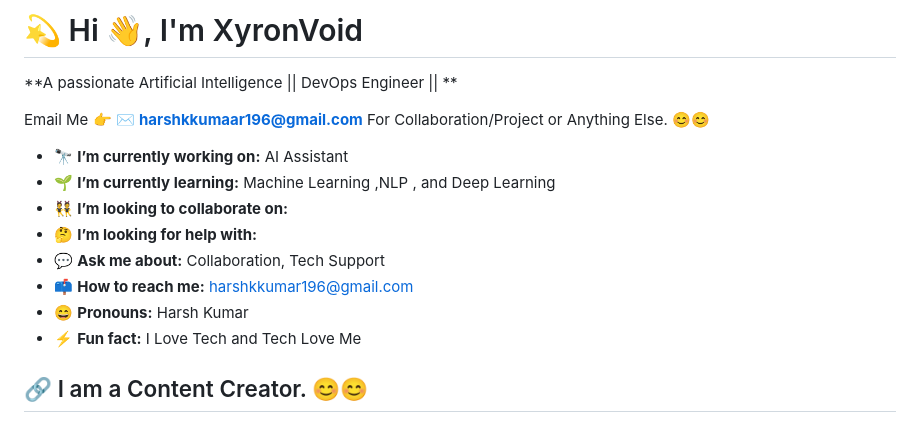
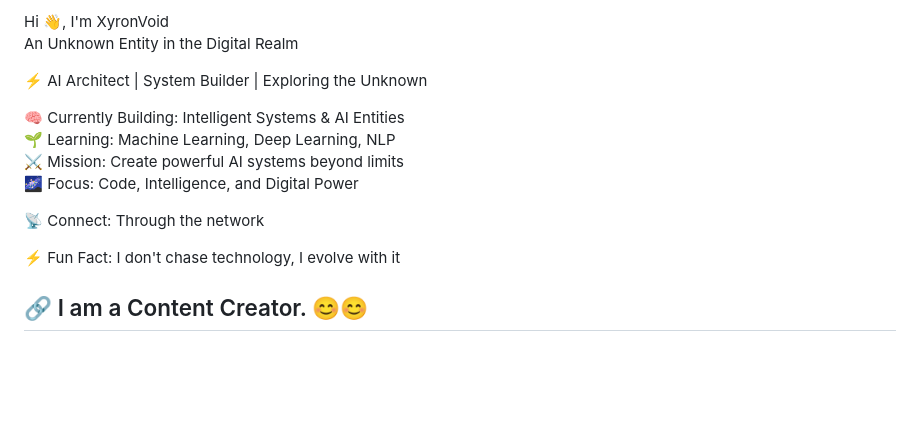
Before and after one commit to XyronVoid/XyronVoid, a Markdown page: README.md, the part around the change. Drawn GitHub-style; blank space fills up the shorter version.

```diff
--- a/README.md
+++ b/README.md
@@ -1,17 +1,16 @@
-# 💫 Hi 👋, I'm XyronVoid
-**A passionate Artificial Intelligence || DevOps Engineer || **
+Hi 👋, I'm XyronVoid
+An Unknown Entity in the Digital Realm
 
-Email Me 👉 ✉️ **harshkkumaar196@gmail.com** For Collaboration/Project or Anything Else. 😊😊
+⚡ AI Architect | System Builder | Exploring the Unknown
 
-- 🔭 **I’m currently working on:** AI Assistant
-- 🌱 **I’m currently learning:** Machine Learning ,NLP , and Deep Learning
-- 👯 **I’m looking to collaborate on:**
-- 🤔 **I’m looking for help with:**
-- 💬 **Ask me about:** Collaboration, Tech Support
-- 📫 **How to reach me:** harshkkumar196@gmail.com
-- 😄 **Pronouns:** Harsh Kumar
-- ⚡ **Fun fact:** I Love Tech and Tech Love Me
+🧠 Currently Building: Intelligent Systems & AI Entities
+🌱 Learning: Machine Learning, Deep Learning, NLP
+⚔️ Mission: Create powerful AI systems beyond limits
+🌌 Focus: Code, Intelligence, and Digital Power
 
+📡 Connect: Through the network
+
+⚡ Fun Fact: I don't chase technology, I evolve with it
 ## 🔗 I am a Content Creator. 😊😊
 
 Stay updated with the latest tutorials and projects by subscribing to my YouTube channel and following on Instagram, Facebook and Twitter.
```
